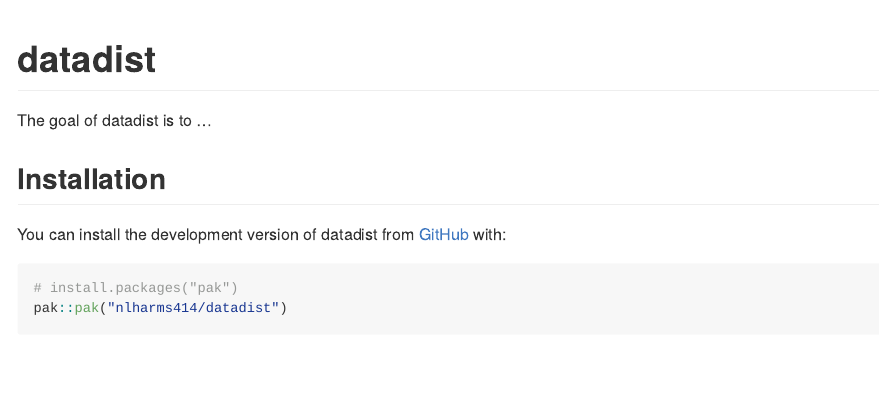
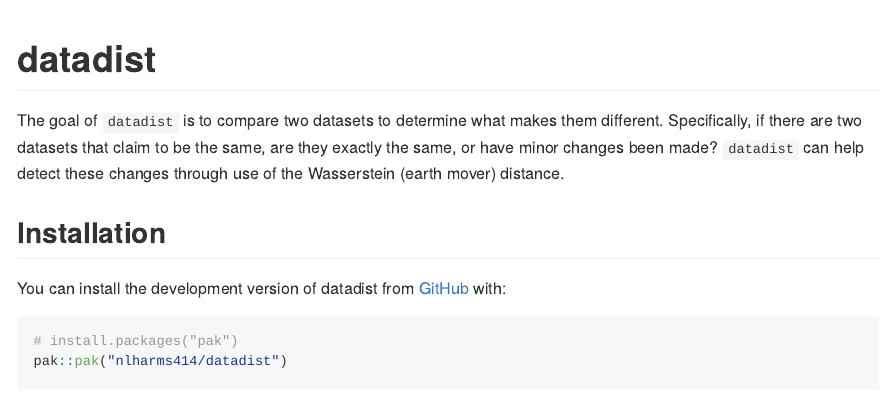
Before and after one commit to nlharms414/datadist, an R Markdown document (README.Rmd): the page in a window 1100 px wide, from its top. Rendered offline with R 4.5, knitr and Pandoc, with nearby package versions; some code elsewhere in the file could not run offline; long lines of code are wrapped.

Commit message:
readme intro edit

```diff
--- a/README.Rmd
+++ b/README.Rmd
@@ -18,7 +18,7 @@
 <!-- badges: start -->
 <!-- badges: end -->
 
-The goal of datadist is to ...
+The goal of `datadist` is to compare two datasets to determine what makes them different. Specifically, if there are two datasets that claim to be the same, are they exactly the same, or have minor changes been made? `datadist` can help detect these changes through use of the Wasserstein (earth mover) distance.
 
 ## Installation
 
```
Also changed, not shown: README.md.
